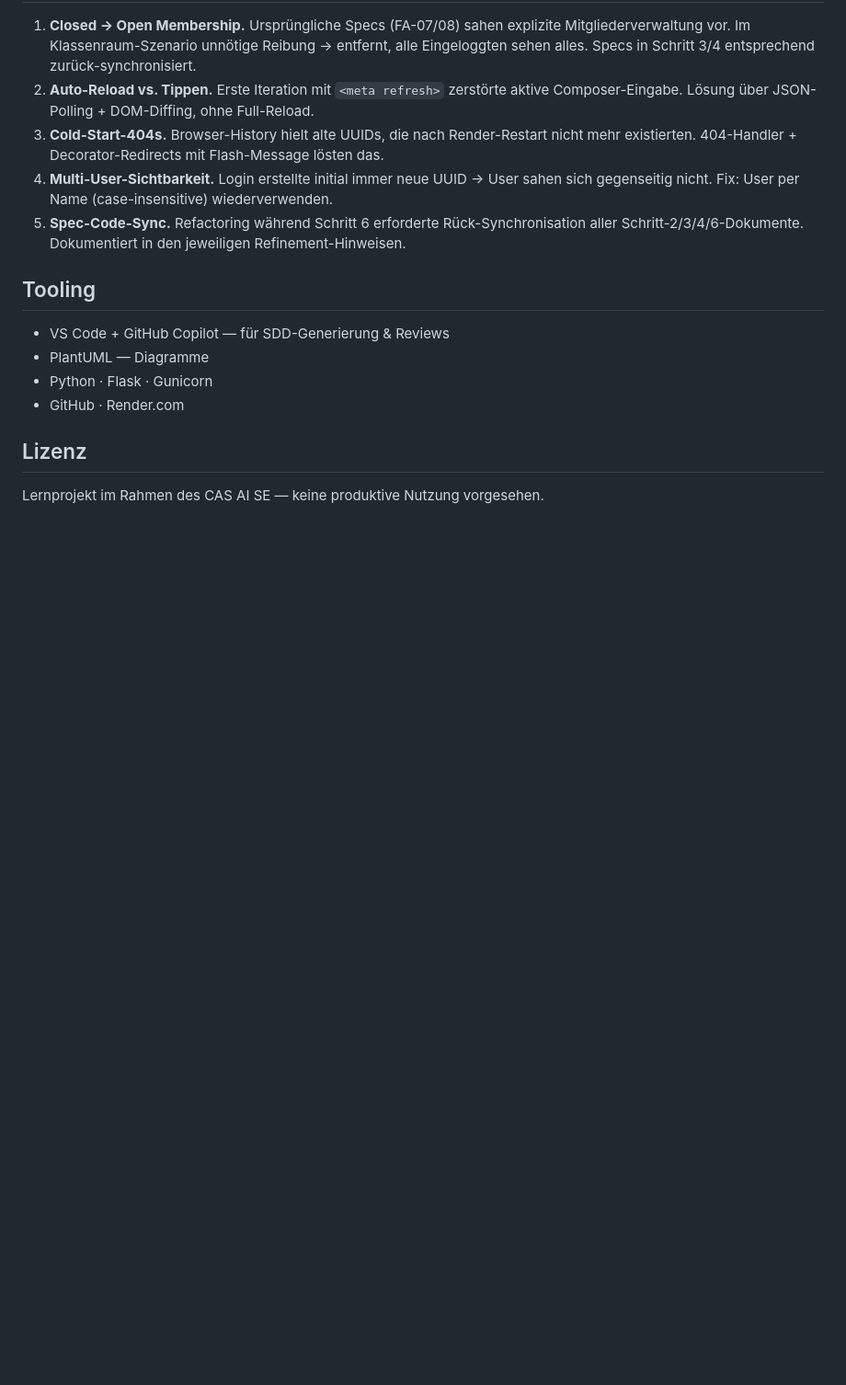
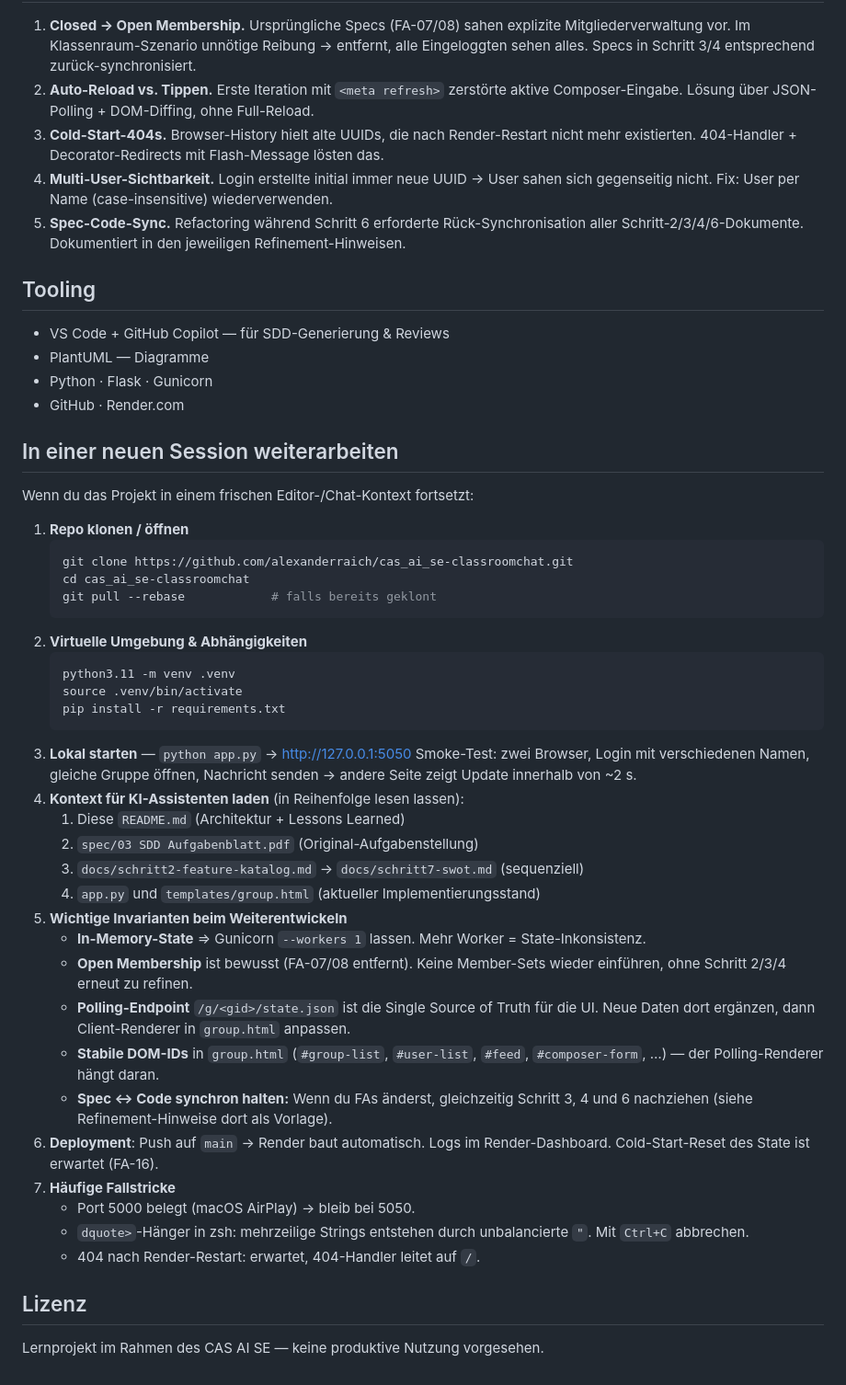
Before and after one commit to alexanderraich/cas_ai_se-classroomchat, a Markdown page: README.md, the part around the change. Shown at 92% size. GitHub-like rendering; blank space fills up the shorter version.

Commit message:
README: Anleitung 'In neuer Session weiterarbeiten'

````diff
--- a/README.md
+++ b/README.md
@@ -112,6 +112,41 @@ Push auf `main` → Render baut & deployed automatisch. Free Plan: nach 15 min I
 - Python · Flask · Gunicorn
 - GitHub · Render.com
 
+## In einer neuen Session weiterarbeiten
+
+Wenn du das Projekt in einem frischen Editor-/Chat-Kontext fortsetzt:
+
+1. **Repo klonen / öffnen**
+   ```sh
+   git clone https://github.com/alexanderraich/cas_ai_se-classroomchat.git
+   cd cas_ai_se-classroomchat
+   git pull --rebase            # falls bereits geklont
+   ```
+2. **Virtuelle Umgebung & Abhängigkeiten**
+   ```sh
+   python3.11 -m venv .venv
+   source .venv/bin/activate
+   pip install -r requirements.txt
+   ```
+3. **Lokal starten** — `python app.py` → http://127.0.0.1:5050
+   Smoke-Test: zwei Browser, Login mit verschiedenen Namen, gleiche Gruppe öffnen, Nachricht senden → andere Seite zeigt Update innerhalb von ~2 s.
+4. **Kontext für KI-Assistenten laden** (in Reihenfolge lesen lassen):
+   1. Diese `README.md` (Architektur + Lessons Learned)
+   2. `spec/03 SDD Aufgabenblatt.pdf` (Original-Aufgabenstellung)
+   3. `docs/schritt2-feature-katalog.md` → `docs/schritt7-swot.md` (sequenziell)
+   4. `app.py` und `templates/group.html` (aktueller Implementierungsstand)
+5. **Wichtige Invarianten beim Weiterentwickeln**
+   - **In-Memory-State** ⇒ Gunicorn `--workers 1` lassen. Mehr Worker = State-Inkonsistenz.
+   - **Open Membership** ist bewusst (FA-07/08 entfernt). Keine Member-Sets wieder einführen, ohne Schritt 2/3/4 erneut zu refinen.
+   - **Polling-Endpoint** `/g/<gid>/state.json` ist die Single Source of Truth für die UI. Neue Daten dort ergänzen, dann Client-Renderer in `group.html` anpassen.
+   - **Stabile DOM-IDs** in `group.html` (`#group-list`, `#user-list`, `#feed`, `#composer-form`, …) — der Polling-Renderer hängt daran.
+   - **Spec ↔ Code synchron halten:** Wenn du FAs änderst, gleichzeitig Schritt 3, 4 und 6 nachziehen (siehe Refinement-Hinweise dort als Vorlage).
+6. **Deployment**: Push auf `main` → Render baut automatisch. Logs im Render-Dashboard. Cold-Start-Reset des State ist erwartet (FA-16).
+7. **Häufige Fallstricke**
+   - Port 5000 belegt (macOS AirPlay) → bleib bei 5050.
+   - `dquote>`-Hänger in zsh: mehrzeilige Strings entstehen durch unbalancierte `"`. Mit `Ctrl+C` abbrechen.
+   - 404 nach Render-Restart: erwartet, 404-Handler leitet auf `/`.
+
 ## Lizenz
 
 Lernprojekt im Rahmen des CAS AI SE — keine produktive Nutzung vorgesehen.
````
